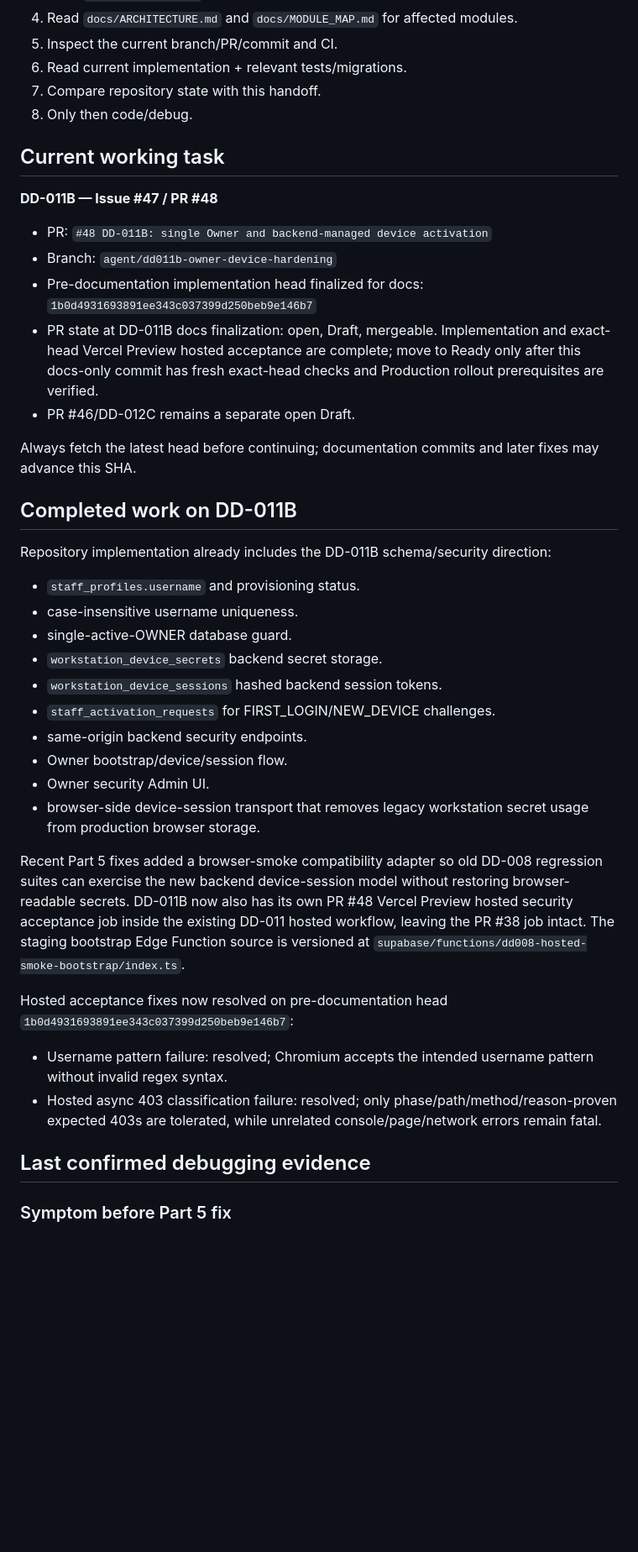
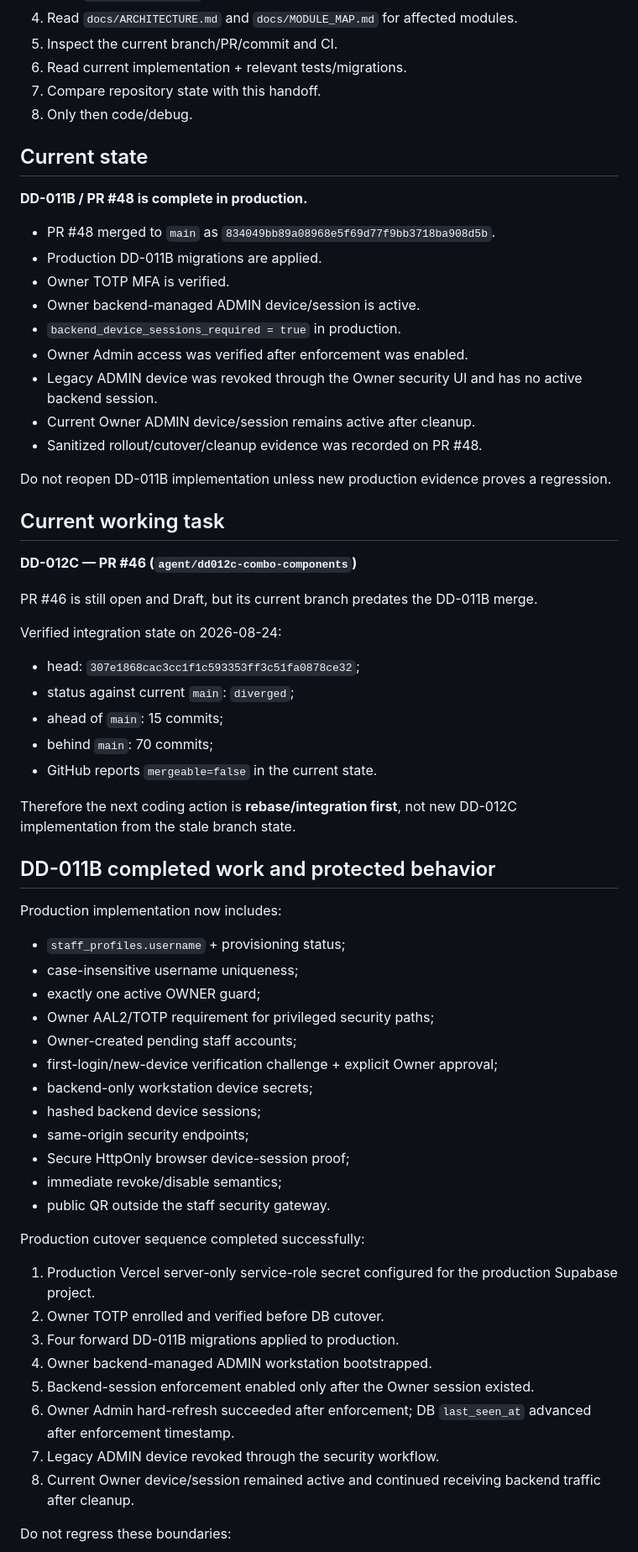
Before and after one commit to hcinfitong-create/deedou-pos, a Markdown page: docs/HANDOFF.md, the part around one of its changes. Shown at 84% size. Drawn GitHub-style; blank space fills up the shorter version.

```diff
--- a/docs/HANDOFF.md
+++ b/docs/HANDOFF.md
@@ -15,41 +15,65 @@ Before implementing anything:
 7. Compare repository state with this handoff.
 8. Only then code/debug.
 
+## Current state
+
+**DD-011B / PR #48 is complete in production.**
+
+- PR #48 merged to `main` as `834049bb89a08968e5f69d77f9bb3718ba908d5b`.
+- Production DD-011B migrations are applied.
+- Owner TOTP MFA is verified.
+- Owner backend-managed ADMIN device/session is active.
+- `backend_device_sessions_required = true` in production.
+- Owner Admin access was verified after enforcement was enabled.
+- Legacy ADMIN device was revoked through the Owner security UI and has no active backend session.
+- Current Owner ADMIN device/session remains active after cleanup.
+- Sanitized rollout/cutover/cleanup evidence was recorded on PR #48.
+
+Do not reopen DD-011B implementation unless new production evidence proves a regression.
+
 ## Current working task
 
-**DD-011B — Issue #47 / PR #48**
+**DD-012C — PR #46 (`agent/dd012c-combo-components`)**
 
-- PR: `#48 DD-011B: single Owner and backend-managed device activation`
-- Branch: `agent/dd011b-owner-device-hardening`
-- Pre-documentation implementation head finalized for docs: `1b0d4931693891ee343c037399d250beb9e146b7`
-- PR state at DD-011B docs finalization: open, Draft, mergeable. Implementation and exact-head Vercel Preview hosted acceptance are complete; move to Ready only after this docs-only commit has fresh exact-head checks and Production rollout prerequisites are verified.
-- PR #46/DD-012C remains a separate open Draft.
+PR #46 is still open and Draft, but its current branch predates the DD-011B merge.
 
-Always fetch the latest head before continuing; documentation commits and later fixes may advance this SHA.
+Verified integration state on 2026-08-24:
 
-## Completed work on DD-011B
+- head: `307e1868cac3cc1f1c593353ff3c51fa0878ce32`;
+- status against current `main`: `diverged`;
+- ahead of `main`: 15 commits;
+- behind `main`: 70 commits;
+- GitHub reports `mergeable=false` in the current state.
 
-Repository implementation already includes the DD-011B schema/security direction:
+Therefore the next coding action is **rebase/integration first**, not new DD-012C implementation from the stale branch state.
 
-- `staff_profiles.username` and provisioning status.
-- case-insensitive username uniqueness.
-- single-active-OWNER database guard.
-- `workstation_device_secrets` backend secret storage.
-- `workstation_device_sessions` hashed backend session tokens.
-- `staff_activation_requests` for FIRST_LOGIN/NEW_DEVICE challenges.
-- same-origin backend security endpoints.
-- Owner bootstrap/device/session flow.
-- Owner security Admin UI.
-- browser-side device-session transport that removes legacy workstation secret usage from production browser storage.
+## DD-011B completed work and protected behavior
 
-Recent Part 5 fixes added a browser-smoke compatibility adapter so old DD-008 regression suites can exercise the new backend device-session model without restoring browser-readable secrets. DD-011B now also has its own PR #48 Vercel Preview hosted security acceptance job inside the existing DD-011 hosted workflow, leaving the PR #38 job intact. The staging bootstrap Edge Function source is versioned at `supabase/functions/dd008-hosted-smoke-bootstrap/index.ts`.
+Production implementation now includes:
 
-Hosted acceptance fixes now resolved on pre-documentation head `1b0d4931693891ee343c037399d250beb9e146b7`:
+- `staff_profiles.username` + provisioning status;
+- case-insensitive username uniqueness;
+- exactly one active OWNER guard;
+- Owner AAL2/TOTP requirement for privileged security paths;
+- Owner-created pending staff accounts;
+- first-login/new-device verification challenge + explicit Owner approval;
+- backend-only workstation device secrets;
+- hashed backend device sessions;
+- same-origin security endpoints;
+- Secure HttpOnly browser device-session proof;
+- immediate revoke/disable semantics;
+- public QR outside the staff security gateway.
 
-- Username pattern failure: resolved; Chromium accepts the intended username pattern without invalid regex syntax.
-- Hosted async 403 classification failure: resolved; only phase/path/method/reason-proven expected 403s are tolerated, while unrelated console/page/network errors remain fatal.
+Production cutover sequence completed successfully:
 
-## Last confirmed debugging evidence
+1. Production Vercel server-only service-role secret configured for the production Supabase project.
+2. Owner TOTP enrolled and verified before DB cutover.
+3. Four forward DD-011B migrations applied to production.
+4. Owner backend-managed ADMIN workstation bootstrapped.
+5. Backend-session enforcement enabled only after the Owner session existed.
+6. Owner Admin hard-refresh succeeded after enforcement; DB `last_seen_at` advanced after enforcement timestamp.
+7. Legacy ADMIN device revoked through the security workflow.
+8. Current Owner device/session remained active and continued receiving backend traffic after cleanup.
 
-### Symptom before Part 5 fix
+Do not regress these boundaries:
 
```
Also changed, not shown: other parts of docs/HANDOFF.md (+38 -54 lines).
